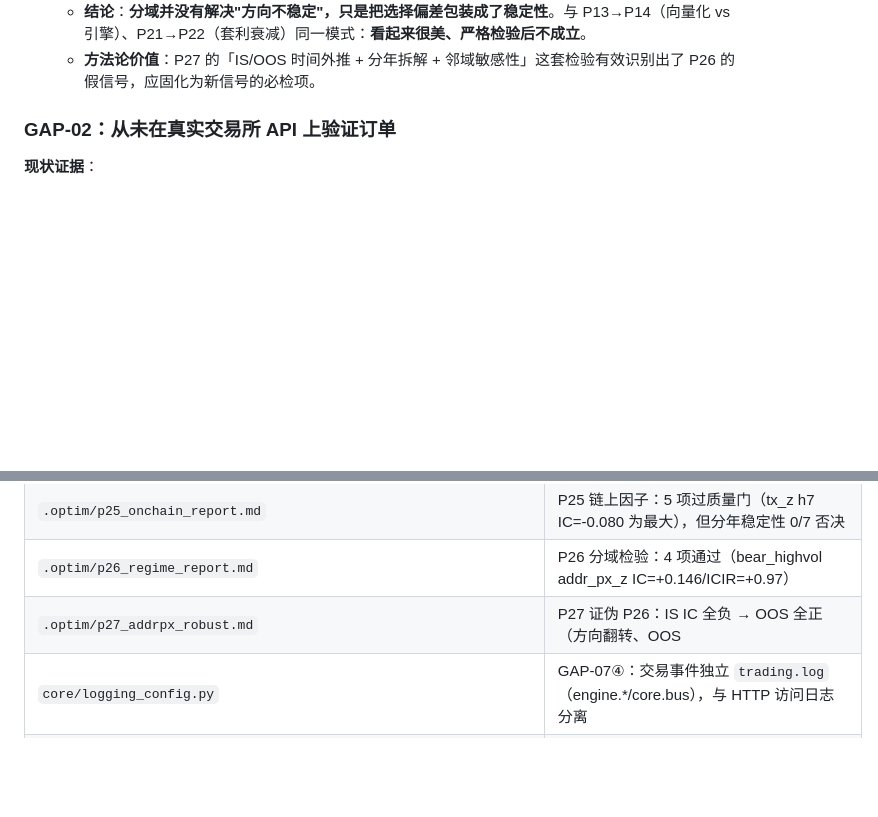
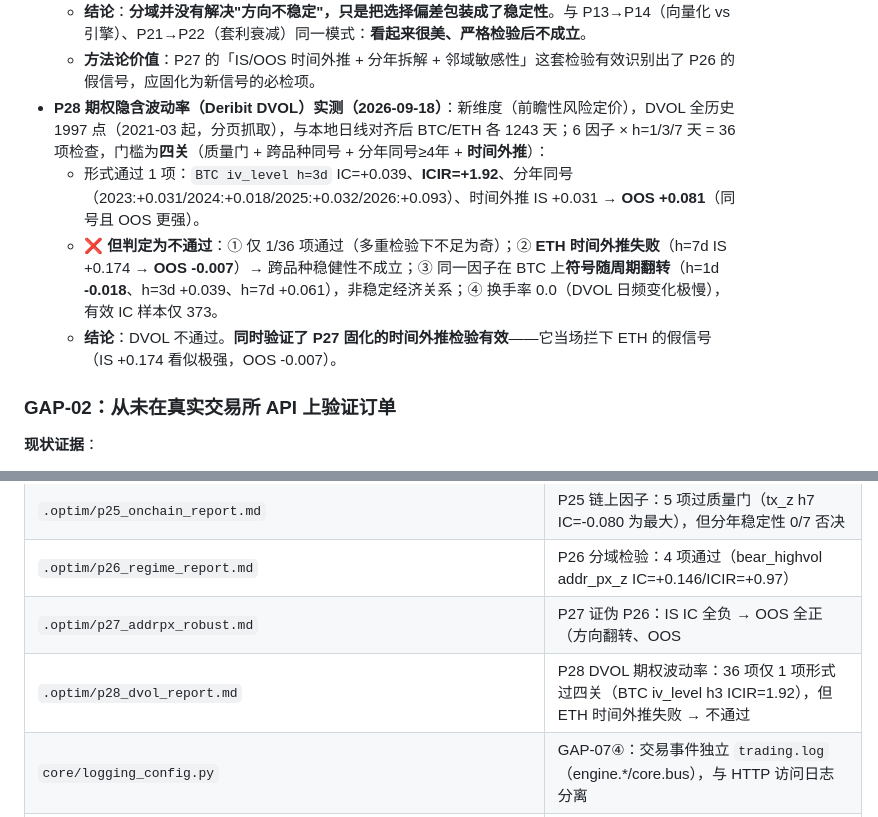
Before and after one commit to hikari4151/crypto-ai-trader, a Markdown page: docs/LIVE_READINESS.md, 2 parts joined by grey strips. GitHub-like rendering; blank space fills up the shorter version.

Commit message:
research(P28): Deribit DVOL 期权隐含波动率实测 —— 形式过门但跨品种外推失败
数据：DVOL 全历史 1997 点（2021-03 起，分页抓取），与本地日线对齐后
BTC/ETH 各 1243 天；6 因子 x h=1/3/7 = 36 项，门槛含 P27 固化的时间外推。

形式通过 1 项：BTC iv_level h=3d IC=+0.039、ICIR=+1.92、分年同号
（2023:+.031/2024:+.018/2025:+.032/2026:+.093）、IS +0.031 -> OOS +0.081。

判定不通过：
  1) 仅 1/36 项通过（多重检验下不足为奇）；
  2) ETH 时间外推失败：h=7d IS +0.174 -> OOS -0.007，跨品种稳健性不成立；
  3) 同因子在 BTC 符号随周期翻转（h=1d -0.018 / h=3d +0.039 / h=7d +0.061）；
  4) 换手 0.0（DVOL 日频变化极慢），有效 IC 样本仅 373。

副产品：本次验证了 P27 固化的时间外推检验有效（当场拦下 ETH 假信号）。

```diff
--- a/docs/LIVE_READINESS.md
+++ b/docs/LIVE_READINESS.md
@@ -177,6 +177,10 @@
     - 邻域检验看似 100/108 组"IS 与 OOS 同号"，但那是**域筛选本身**造成的（域内 IS 为正 → 域内 OOS 也为正），不能作为稳定性证据。
   - **结论**：**分域并没有解决"方向不稳定"，只是把选择偏差包装成了稳定性**。与 P13→P14（向量化 vs 引擎）、P21→P22（套利衰减）同一模式：**看起来很美、严格检验后不成立**。
   - **方法论价值**：P27 的「IS/OOS 时间外推 + 分年拆解 + 邻域敏感性」这套检验有效识别出了 P26 的假信号，应固化为新信号的必检项。
+- **P28 期权隐含波动率（Deribit DVOL）实测（2026-09-18）**：新维度（前瞻性风险定价），DVOL 全历史 1997 点（2021-03 起，分页抓取），与本地日线对齐后 BTC/ETH 各 1243 天；6 因子 × h=1/3/7 天 = 36 项检查，门槛为**四关**（质量门 + 跨品种同号 + 分年同号≥4年 + **时间外推**）：
+  - 形式通过 1 项：`BTC iv_level h=3d` IC=+0.039、**ICIR=+1.92**、分年同号（2023:+0.031/2024:+0.018/2025:+0.032/2026:+0.093）、时间外推 IS +0.031 → **OOS +0.081**（同号且 OOS 更强）。
+  - ❌ **但判定为不通过**：① 仅 1/36 项通过（多重检验下不足为奇）；② **ETH 时间外推失败**（h=7d IS +0.174 → **OOS -0.007**）→ 跨品种稳健性不成立；③ 同一因子在 BTC 上**符号随周期翻转**（h=1d **-0.018**、h=3d +0.039、h=7d +0.061），非稳定经济关系；④ 换手率 0.0（DVOL 日频变化极慢），有效 IC 样本仅 373。
+  - **结论**：DVOL 不通过。**同时验证了 P27 固化的时间外推检验有效**——它当场拦下 ETH 的假信号（IS +0.174 看似极强，OOS -0.007）。
 
 ### GAP-02：从未在真实交易所 API 上验证订单
 
@@ -365,6 +369,7 @@
 | `.optim/p25_onchain_report.md` | P25 链上因子：5 项过质量门（tx_z h7 IC=-0.080 为最大），但分年稳定性 0/7 否决 |
 | `.optim/p26_regime_report.md` | P26 分域检验：4 项通过（bear_highvol addr_px_z IC=+0.146/ICIR=+0.97） |
 | `.optim/p27_addrpx_robust.md` | P27 证伪 P26：IS IC 全负 → OOS 全正（方向翻转、OOS |IC|仅 0.01~0.02）= 选择偏差 |
+| `.optim/p28_dvol_report.md` | P28 DVOL 期权波动率：36 项仅 1 项形式过四关（BTC iv_level h3 ICIR=1.92），但 ETH 时间外推失败 → 不通过 |
 | `core/logging_config.py` | GAP-07④：交易事件独立 `trading.log`（engine.*/core.bus），与 HTTP 访问日志分离 |
 | `tests/test_logging_split.py` | 2 例：交易事件隔离 + trader.log 不丢信息 + 重复 setup 不叠加 handler |
 | `tests/test_auto_start_restart_drill.py` | GAP-07②：真实 lifespan + trading_auto_start 断电恢复演练（自启/FIFO/风控冷却） |
```
